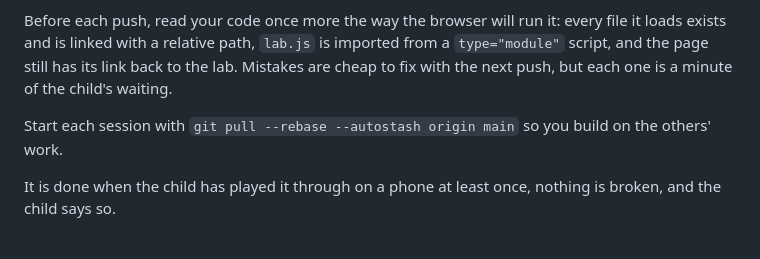
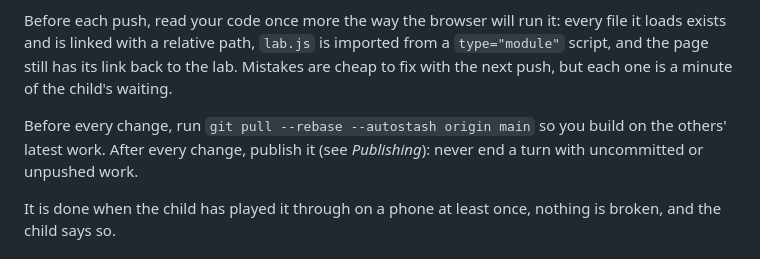
Before and after one commit to mangus/suvemae.ee, a Markdown page: AGENTS.md, the part around the change. Drawn GitHub-style.

Commit message:
Pull before and push after every change

```diff
--- a/AGENTS.md
+++ b/AGENTS.md
@@ -96,7 +96,7 @@ There is no preview: the live site is where the child sees the work. Push every
 
 Before each push, read your code once more the way the browser will run it: every file it loads exists and is linked with a relative path, `lab.js` is imported from a `type="module"` script, and the page still has its link back to the lab. Mistakes are cheap to fix with the next push, but each one is a minute of the child's waiting.
 
-Start each session with `git pull --rebase --autostash origin main` so you build on the others' work.
+Before every change, run `git pull --rebase --autostash origin main` so you build on the others' latest work. After every change, publish it (see *Publishing*): never end a turn with uncommitted or unpushed work.
 
 It is done when the child has played it through on a phone at least once, nothing is broken, and the child says so.
 
```
